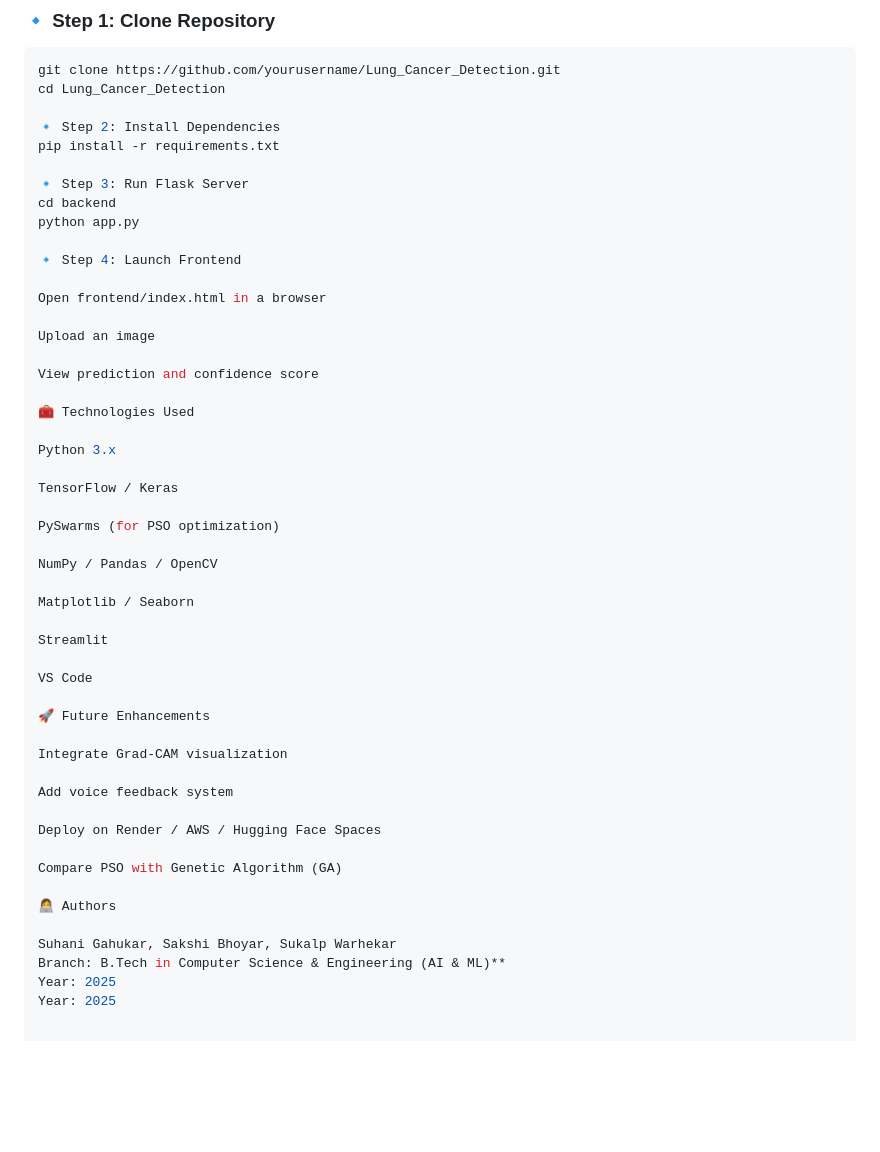
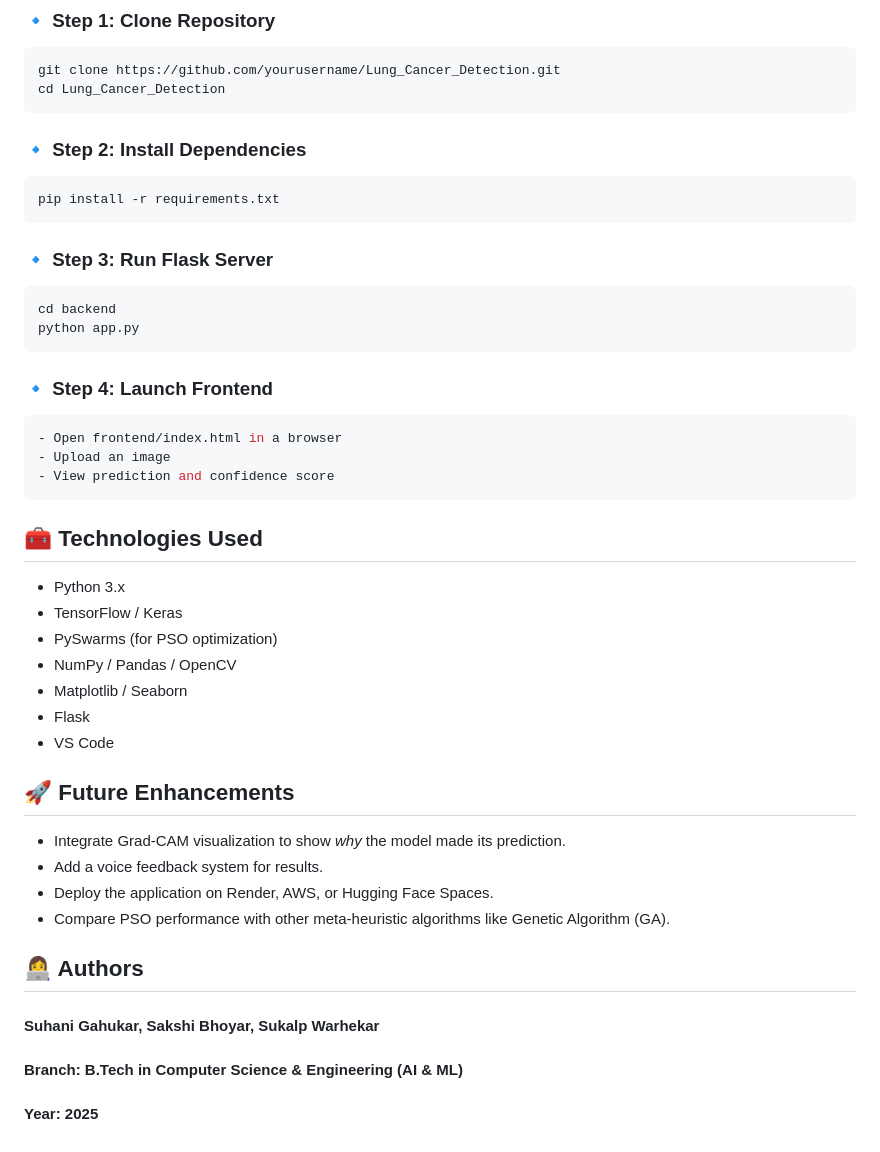
Before and after one commit to sgahukar/Lung-Cancer-Detection-using-Bio-Inspired-Method, a Markdown page: README.md, the part around the change. GitHub-like rendering; blank space fills up the shorter version.

Commit message:
Revise
Updated project documentation to improve clarity and structure.

````diff
--- a/README.md
+++ b/README.md
@@ -131,51 +131,43 @@ lung_cancer_app/
 ```bash
 git clone https://github.com/yourusername/Lung_Cancer_Detection.git
 cd Lung_Cancer_Detection
+```
 
-🔹 Step 2: Install Dependencies
+### 🔹 Step 2: Install Dependencies
+```bash
 pip install -r requirements.txt
+```
 
-🔹 Step 3: Run Flask Server
+### 🔹 Step 3: Run Flask Server
+```bash
 cd backend
 python app.py
+```
 
-🔹 Step 4: Launch Frontend
+### 🔹 Step 4: Launch Frontend
+```bash
+- Open frontend/index.html in a browser
+- Upload an image
+- View prediction and confidence score
+```
 
-Open frontend/index.html in a browser
+## 🧰 Technologies Used
 
-Upload an image
+* Python 3.x
+* TensorFlow / Keras
+* PySwarms (for PSO optimization)
+* NumPy / Pandas / OpenCV
+* Matplotlib / Seaborn
+* Flask
+* VS Code
 
-View prediction and confidence score
+## 🚀 Future Enhancements
+* Integrate Grad-CAM visualization to show *why* the model made its prediction.
+* Add a voice feedback system for results.
+* Deploy the application on Render, AWS, or Hugging Face Spaces.
+* Compare PSO performance with other meta-heuristic algorithms like Genetic Algorithm (GA).
 
-🧰 Technologies Used
-
-Python 3.x
-
-TensorFlow / Keras
-
-PySwarms (for PSO optimization)
-
-NumPy / Pandas / OpenCV
-
-Matplotlib / Seaborn
-
-Streamlit
-
-VS Code
-
-🚀 Future Enhancements
-
-Integrate Grad-CAM visualization
-
-Add voice feedback system
-
-Deploy on Render / AWS / Hugging Face Spaces
-
-Compare PSO with Genetic Algorithm (GA)
-
-👩‍💻 Authors
-
-Suhani Gahukar, Sakshi Bhoyar, Sukalp Warhekar
-Branch: B.Tech in Computer Science & Engineering (AI & ML)**
-Year: 2025
-Year: 2025
+## 👩‍💻 Authors
+#### Suhani Gahukar, Sakshi Bhoyar, Sukalp Warhekar
+#### Branch: B.Tech in Computer Science & Engineering (AI & ML)
+#### Year: 2025
````
